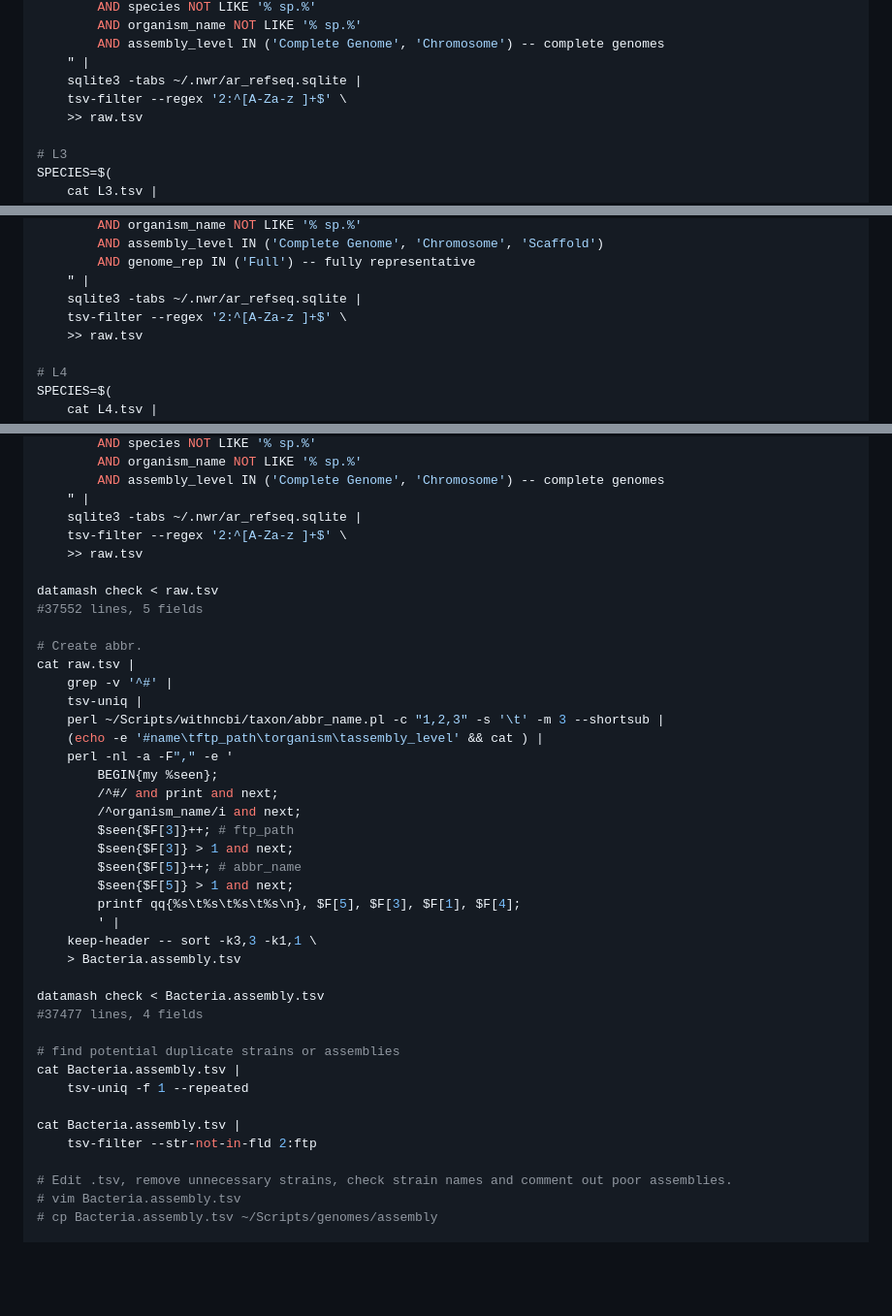
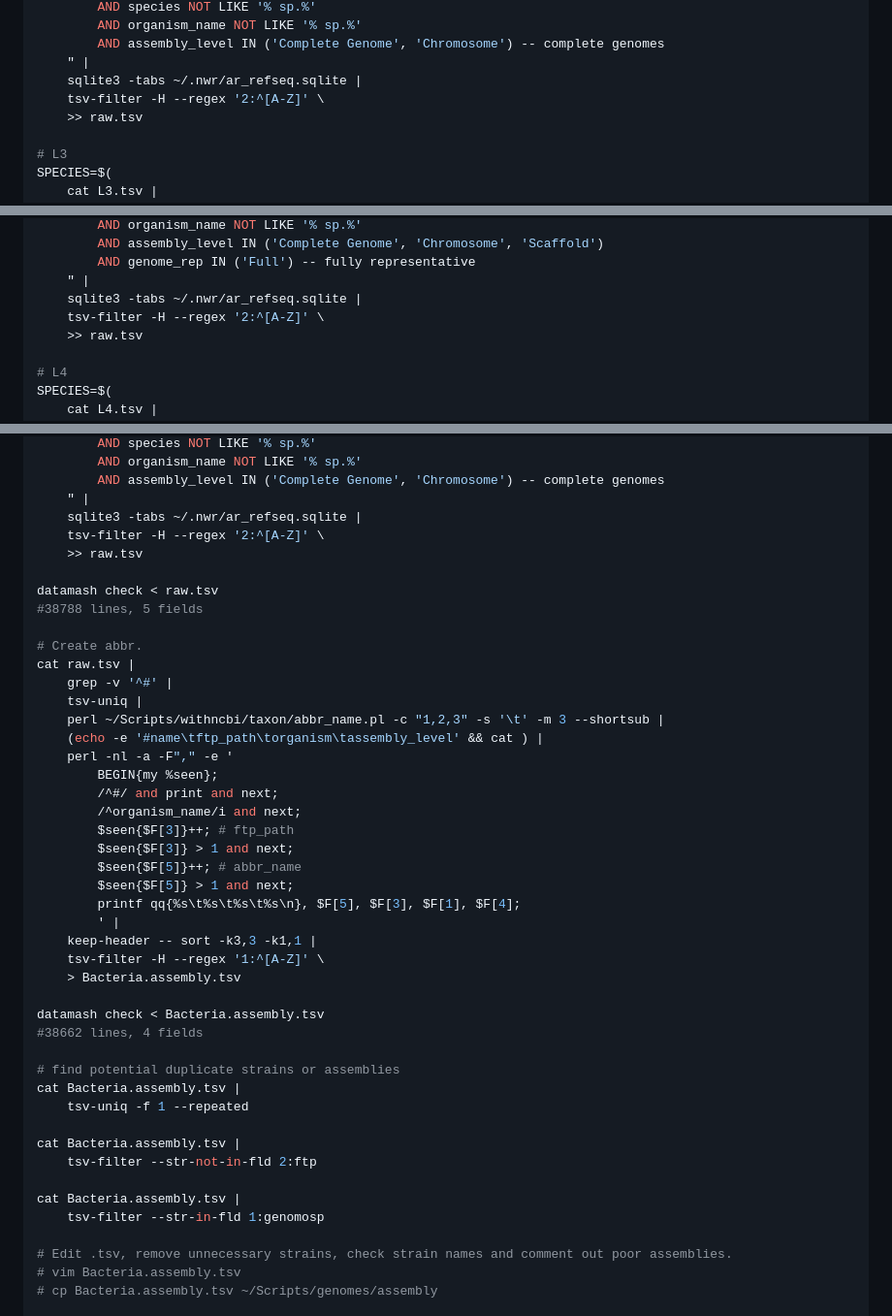
Before and after one commit to wang-q/genomes, a Markdown page: Bacteria.md, 3 parts joined by grey strips. Shown at 97% size. Drawn GitHub-style; blank space fills up the shorter version.

```diff
--- a/Bacteria.md
+++ b/Bacteria.md
@@ -310,7 +335,7 @@ echo "
         AND assembly_level IN ('Complete Genome', 'Chromosome') -- complete genomes
     " |
     sqlite3 -tabs ~/.nwr/ar_refseq.sqlite |
-    tsv-filter --regex '2:^[A-Za-z ]+$' \
+    tsv-filter -H --regex '2:^[A-Z]' \
     >> raw.tsv
 
 # L3
@@ -335,7 +360,7 @@ echo "
         AND genome_rep IN ('Full') -- fully representative
     " |
     sqlite3 -tabs ~/.nwr/ar_refseq.sqlite |
-    tsv-filter --regex '2:^[A-Za-z ]+$' \
+    tsv-filter -H --regex '2:^[A-Z]' \
     >> raw.tsv
 
 # L4
@@ -360,11 +385,11 @@ echo "
         AND assembly_level IN ('Complete Genome', 'Chromosome') -- complete genomes
     " |
     sqlite3 -tabs ~/.nwr/ar_refseq.sqlite |
-    tsv-filter --regex '2:^[A-Za-z ]+$' \
+    tsv-filter -H --regex '2:^[A-Z]' \
     >> raw.tsv
 
 datamash check < raw.tsv
-#37552 lines, 5 fields
+#38788 lines, 5 fields
 
 # Create abbr.
 cat raw.tsv |
@@ -382,11 +407,12 @@ cat raw.tsv |
         $seen{$F[5]} > 1 and next;
         printf qq{%s\t%s\t%s\t%s\n}, $F[5], $F[3], $F[1], $F[4];
         ' |
-    keep-header -- sort -k3,3 -k1,1 \
+    keep-header -- sort -k3,3 -k1,1 |
+    tsv-filter -H --regex '1:^[A-Z]' \
     > Bacteria.assembly.tsv
 
 datamash check < Bacteria.assembly.tsv
-#37477 lines, 4 fields
+#38662 lines, 4 fields
 
 # find potential duplicate strains or assemblies
 cat Bacteria.assembly.tsv |
@@ -394,6 +420,9 @@ cat Bacteria.assembly.tsv |
 
 cat Bacteria.assembly.tsv |
     tsv-filter --str-not-in-fld 2:ftp
+
+cat Bacteria.assembly.tsv |
+    tsv-filter --str-in-fld 1:genomosp
 
 # Edit .tsv, remove unnecessary strains, check strain names and comment out poor assemblies.
 # vim Bacteria.assembly.tsv
```
Also changed, not shown: other parts of Bacteria.md (+38 -13 lines).
